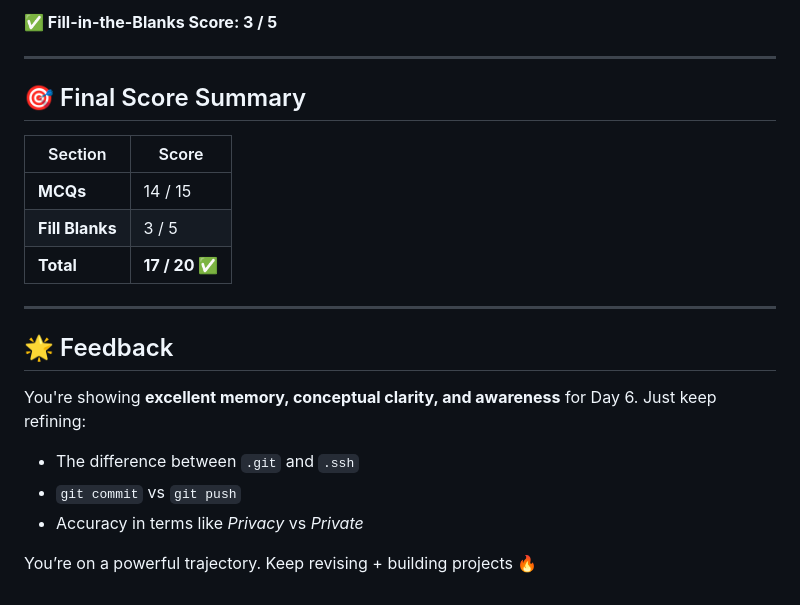
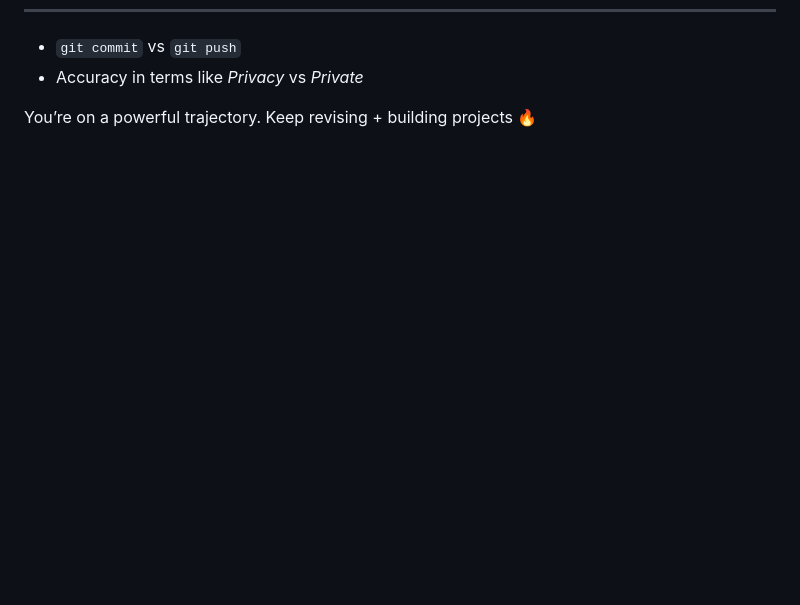
Before and after one commit to devendar-aws/aws-120days-journey, a Markdown page: Week01-Foundation/day06-assessment-01/assessment-01.md, the part around the change printed below. Drawn GitHub-style; blank space fills up the shorter version.

Commit message:
Update assessment-01.md
Review Quiz is done one day07 so removed it

```diff
--- a/Week01-Foundation/day06-assessment-01/assessment-01.md
+++ b/Week01-Foundation/day06-assessment-01/assessment-01.md
@@ -189,21 +145,3 @@ Create IAM user with:
-**✅ Fill-in-the-Blanks Score: 3 / 5**
-
----
-
-## 🎯 Final Score Summary
-
-| Section        | Score      |
-|----------------|------------|
-| **MCQs**       | 14 / 15    |
-| **Fill Blanks**| 3 / 5      |
-| **Total**      | **17 / 20 ✅** |
-
----
-
-## 🌟 Feedback
-
-You're showing **excellent memory, conceptual clarity, and awareness** for Day 6. Just keep refining:
-- The difference between `.git` and `.ssh`
 - `git commit` vs `git push`
 - Accuracy in terms like *Privacy* vs *Private*
 
```
Also changed, not shown: other parts of Week01-Foundation/day06-assessment-01/assessment-01.md (+0 -44 lines).
